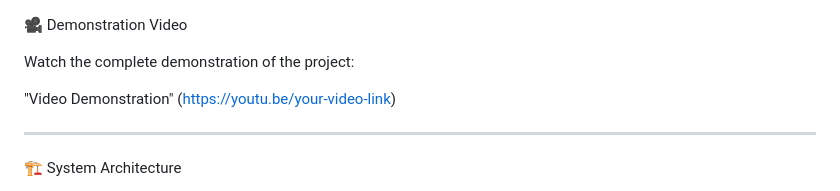
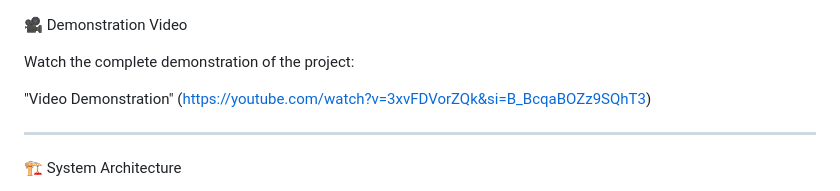
Before and after one commit to gabriel-san23/data-logger-fiware-mvc, a Markdown page: README.md, the part around one of its changes. GitHub-like rendering.

Commit message:
Update youtube video link and add cheese-prototype.jpg call

```diff
--- a/README.md
+++ b/README.md
@@ -96,7 +96,7 @@ The structure was modeled in AutoCAD and produced through 3D printing, creating
 
 Watch the complete demonstration of the project:
 
-"Video Demonstration" (https://youtu.be/your-video-link)
+"Video Demonstration" (https://youtube.com/watch?v=3xvFDVorZQk&si=B_BcqaBOZz9SQhT3)
 
 ---
 
```
Also changed, not shown: other parts of README.md (+1 -1 lines).
